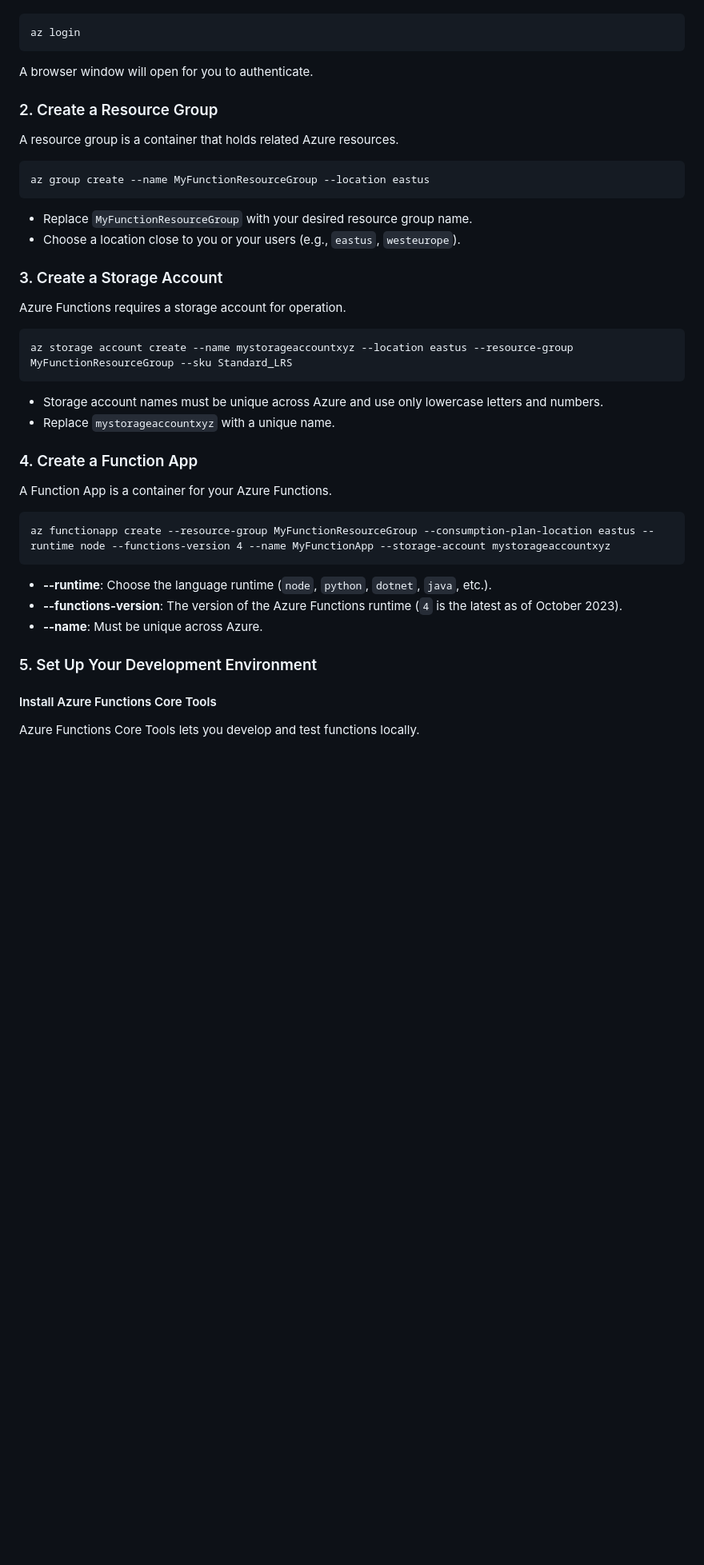
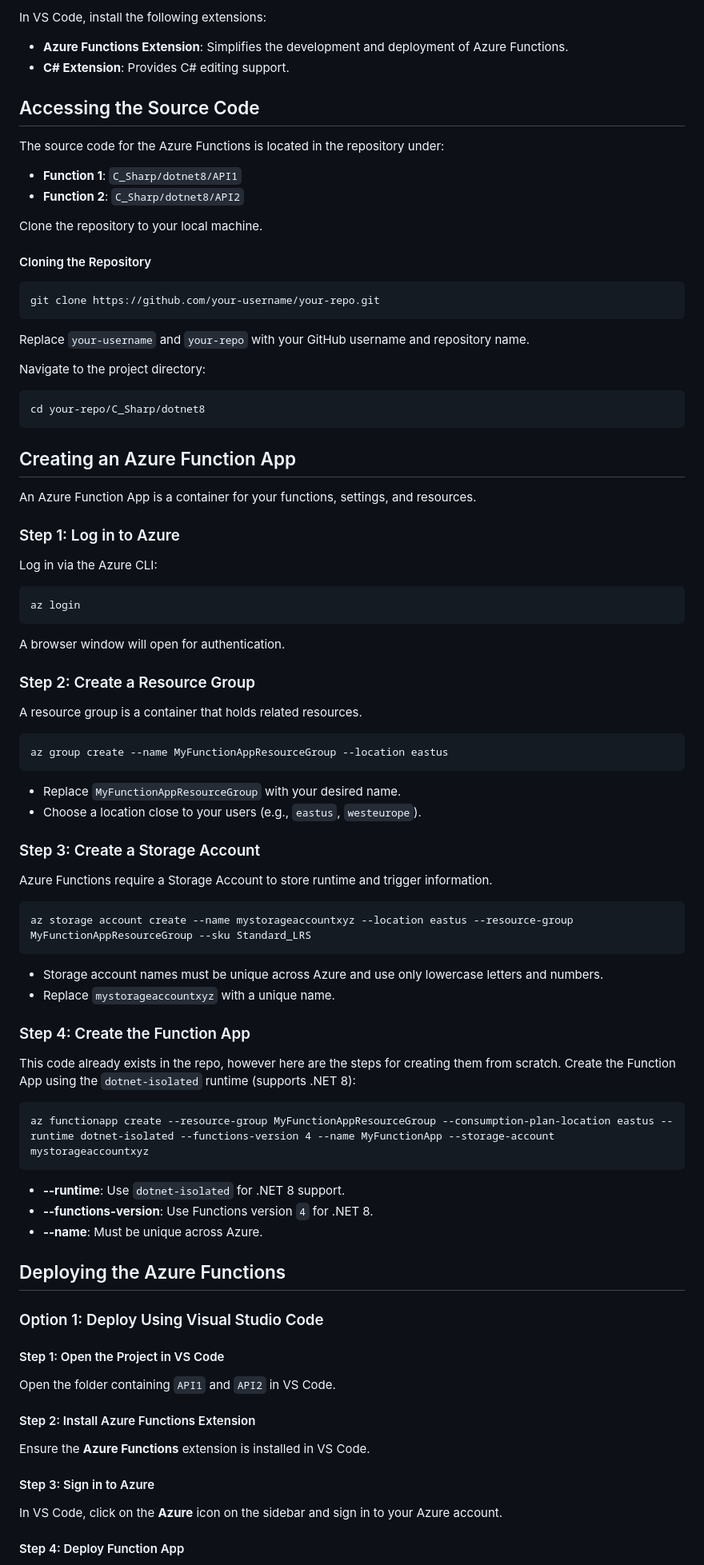
Before and after one commit to microsoft/Intro_to_azure_1, a Markdown page: functions.md, the part around one of its changes. Shown at 80% size. Drawn GitHub-style; blank space fills up the shorter version.

````diff
--- a/functions.md
+++ b/functions.md
@@ -48,46 +77,94 @@ Open your terminal and log in to your Azure account:
+In VS Code, install the following extensions:
+
+- **Azure Functions Extension**: Simplifies the development and deployment of Azure Functions.
+- **C# Extension**: Provides C# editing support.
+
+## Accessing the Source Code
+
+The source code for the Azure Functions is located in the repository under:
+
+- **Function 1**: `C_Sharp/dotnet8/API1`
+- **Function 2**: `C_Sharp/dotnet8/API2`
+
+Clone the repository to your local machine.
+
+#### Cloning the Repository
+
+```
+git clone https://github.com/your-username/your-repo.git
+```
+
+Replace `your-username` and `your-repo` with your GitHub username and repository name.
+
+Navigate to the project directory:
+
+```
+cd your-repo/C_Sharp/dotnet8
+```
+
+## Creating an Azure Function App
+
+An Azure Function App is a container for your functions, settings, and resources.
+
+### Step 1: Log in to Azure
+
+Log in via the Azure CLI:
 
 ```
 az login
 ```
 
-A browser window will open for you to authenticate.
+A browser window will open for authentication.
 
-### 2. Create a Resource Group
+### Step 2: Create a Resource Group
 
-A resource group is a container that holds related Azure resources.
+A resource group is a container that holds related resources.
 
 ```
-az group create --name MyFunctionResourceGroup --location eastus
+az group create --name MyFunctionAppResourceGroup --location eastus
 ```
 
-- Replace `MyFunctionResourceGroup` with your desired resource group name.
-- Choose a location close to you or your users (e.g., `eastus`, `westeurope`).
+- Replace `MyFunctionAppResourceGroup` with your desired name.
+- Choose a location close to your users (e.g., `eastus`, `westeurope`).
 
-### 3. Create a Storage Account
+### Step 3: Create a Storage Account
 
-Azure Functions requires a storage account for operation.
+Azure Functions require a Storage Account to store runtime and trigger information.
 
 ```
-az storage account create --name mystorageaccountxyz --location eastus --resource-group MyFunctionResourceGroup --sku Standard_LRS
+az storage account create --name mystorageaccountxyz --location eastus --resource-group MyFunctionAppResourceGroup --sku Standard_LRS
 ```
 
 - Storage account names must be unique across Azure and use only lowercase letters and numbers.
 - Replace `mystorageaccountxyz` with a unique name.
 
-### 4. Create a Function App
+### Step 4: Create the Function App
 
-A Function App is a container for your Azure Functions.
+This code already exists in the repo, however here are the steps for creating them from scratch.  Create the Function App using the `dotnet-isolated` runtime (supports .NET 8):
 
 ```
-az functionapp create --resource-group MyFunctionResourceGroup --consumption-plan-location eastus --runtime node --functions-version 4 --name MyFunctionApp --storage-account mystorageaccountxyz
+az functionapp create --resource-group MyFunctionAppResourceGroup --consumption-plan-location eastus --runtime dotnet-isolated --functions-version 4 --name MyFunctionApp --storage-account mystorageaccountxyz
 ```
 
-- **--runtime**: Choose the language runtime (`node`, `python`, `dotnet`, `java`, etc.).
-- **--functions-version**: The version of the Azure Functions runtime (`4` is the latest as of October 2023).
+- **--runtime**: Use `dotnet-isolated` for .NET 8 support.
+- **--functions-version**: Use Functions version `4` for .NET 8.
 - **--name**: Must be unique across Azure.
 
-### 5. Set Up Your Development Environment
+## Deploying the Azure Functions
 
-#### Install Azure Functions Core Tools
+### Option 1: Deploy Using Visual Studio Code
 
-Azure Functions Core Tools lets you develop and test functions locally.
+#### Step 1: Open the Project in VS Code
+
+Open the folder containing `API1` and `API2` in VS Code.
+
+#### Step 2: Install Azure Functions Extension
+
+Ensure the **Azure Functions** extension is installed in VS Code.
+
+#### Step 3: Sign in to Azure
+
+In VS Code, click on the **Azure** icon on the sidebar and sign in to your Azure account.
+
+#### Step 4: Deploy Function App
+
````
Also changed, not shown: other parts of functions.md (+120 -145 lines).
